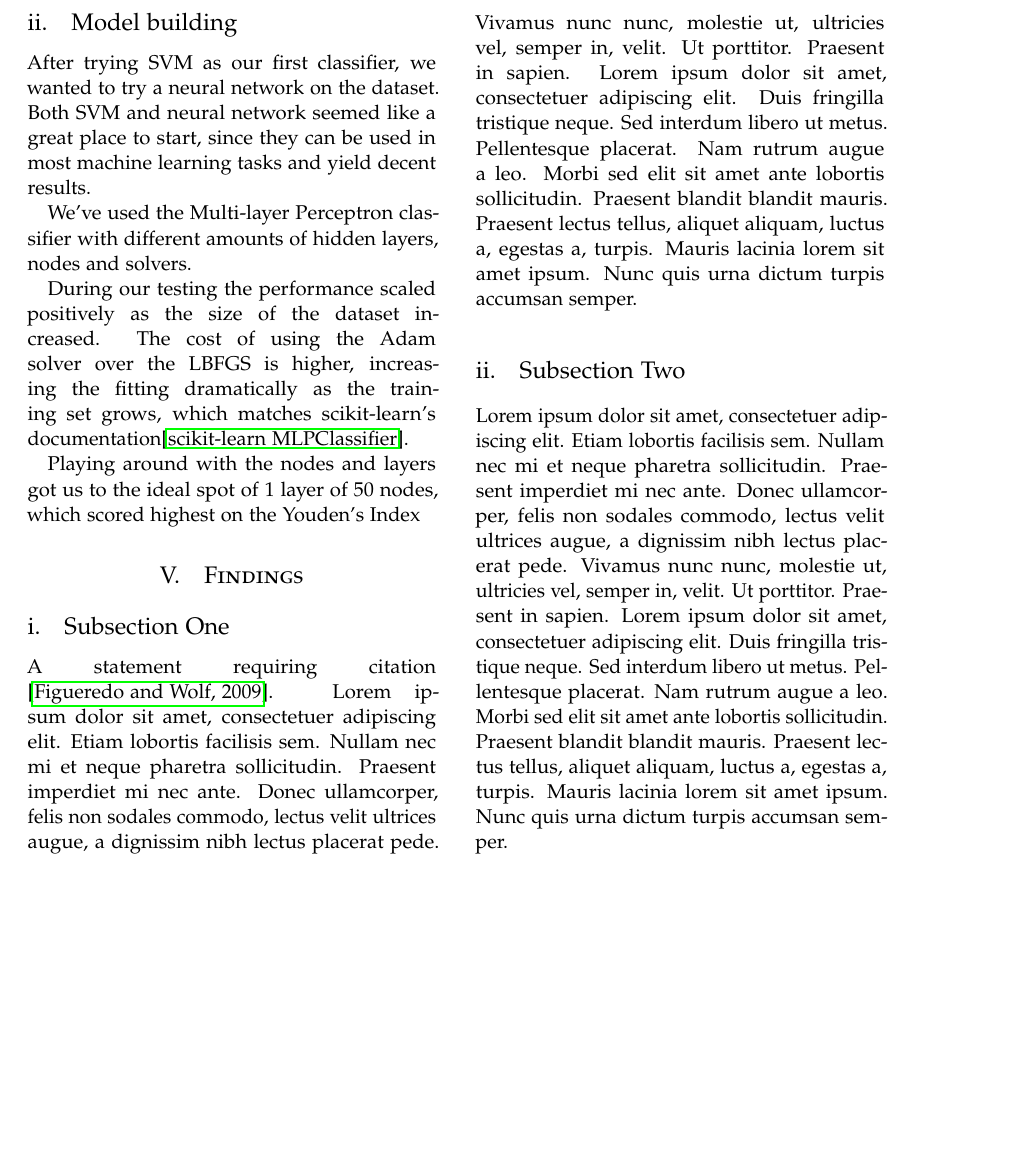
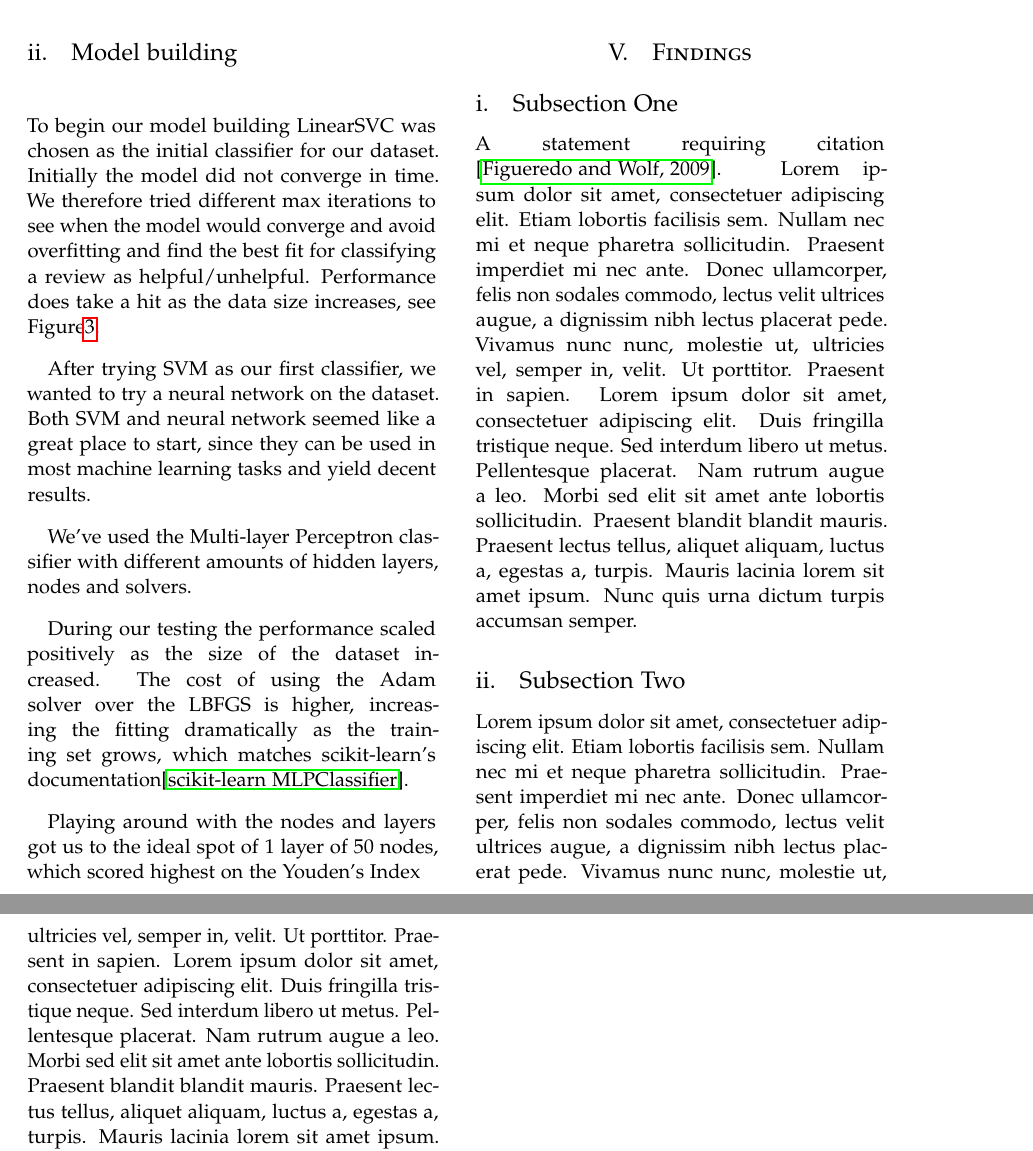
Before and after one commit to AndreasPB/aa-final-project-stuff, a LaTeX paper (report/report.tex): part of page 3 of 4 before the commit and two parts of pages 3 and 4 of 4 after it, the two joined at a grey line, cut so that both start at the same text, the shorter picture padded with empty space. Compiled offline with pdfLaTeX.

Commit message:
Add SVM model building text

```diff
--- a/report/report.tex
+++ b/report/report.tex
@@ -187,6 +187,8 @@ As the next step of our data cleanup a column “voteSuccess” was added to the
 For training our model, a numeric representation of our text corpus was needed for providing our models with input data. This was the final part of data preprocessing. Document-term matrices were created from two different vectorizations – Count and TF-IDF. Count vectorization parses a text corpus into a matrix based on the frequency of each term occurring in that corpus. This method was therefore the easiest way for us to present our data as something our classifiers could use. To discover if any less informative words not removed as part of our data cleanup were negatively impacting the performance of our model, we also opted for TF-IDF vectorization of our text data. TF-IDF favors unique terms appearing in documents higher, likely leading to a difference in model accuracy and precision metrics, and F1 scores.
 
 \subsection{Model building}
+To begin our model building LinearSVC was chosen as the initial classifier for our dataset. Initially the model did not converge in time. We therefore tried different max iterations to see when the model would converge and avoid overfitting and find the best fit for classifying a review as helpful/unhelpful. Performance does take a hit as the data size increases, see \figurename{\ref{Si_Results}}.
+
 After trying SVM as our first classifier, we wanted to try a neural network on the dataset. Both SVM and neural network seemed like a great place to start, since they can be used in most machine learning tasks and yield decent results.
 
 We've used the Multi-layer Perceptron classifier with different amounts of hidden layers, nodes and solvers.
```
